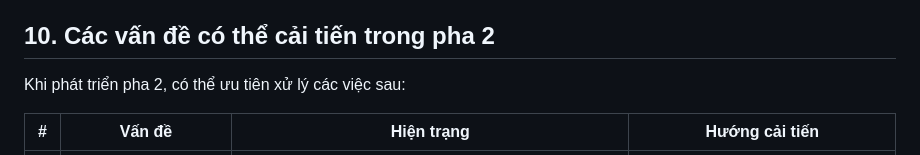
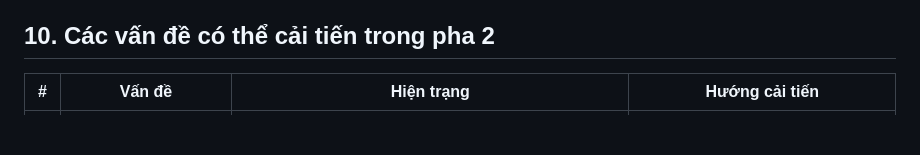
Before and after one commit to tuanduy010806/Cinema-Booking, a Markdown page: README.md, the part around the change. GitHub-like rendering; blank space fills up the shorter version.

```diff
--- a/README.md
+++ b/README.md
@@ -117,7 +117,6 @@ API, PostgreSQL và Locust chạy cùng máy Kaggle. Kịch bản dùng 50 ngư
 
 ## 10. Các vấn đề có thể cải tiến trong pha 2
 
-Khi phát triển pha 2, có thể ưu tiên xử lý các việc sau:
 
 | # | Vấn đề | Hiện trạng | Hướng cải tiến |
 | --- | --- | --- | --- |
```
